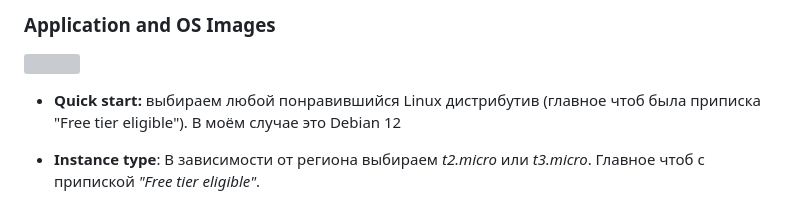
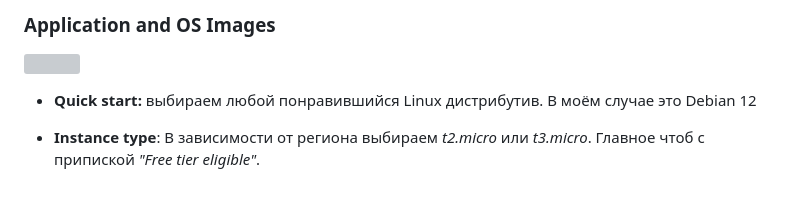
Before and after one commit to xprgclr/tpt, a Markdown page: othr/AWS/AWS.md, the part around the change. Drawn GitHub-style; grey boxes are pictures that could not be loaded.

```diff
--- a/othr/AWS/AWS.md
+++ b/othr/AWS/AWS.md
@@ -29,7 +29,7 @@
 
 ![](attachments/Pasted%20image%2020241013212812.png)
 
-- **Quick start:** выбираем любой понравившийся Linux дистрибутив (главное чтоб была приписка "Free tier eligible"). В моём случае это Debian 12
+- **Quick start:** выбираем любой понравившийся Linux дистрибутив. В моём случае это Debian 12
 
 - **Instance type**: В зависимости от региона выбираем *t2.micro* или *t3.micro*. Главное чтоб с припиской *"Free tier eligible"*.
 
```
